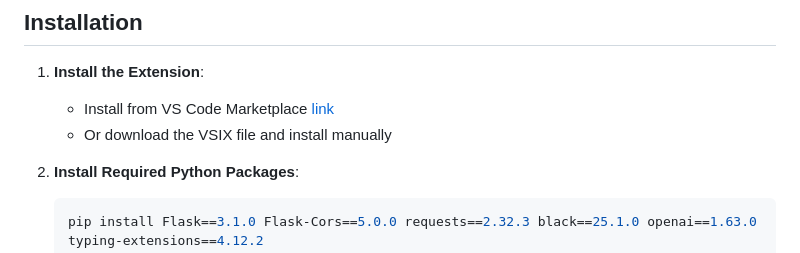
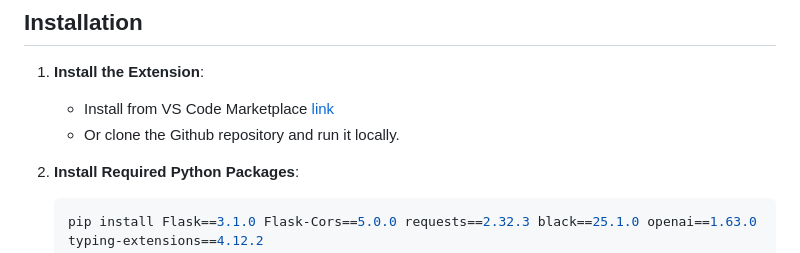
Before and after one commit to KebinLinn/leetcode-chatbot, a Markdown page: README.md, the part around the change. Drawn GitHub-style.

Commit message:
Update README.md
Updated how to install/run the extension to include cloning it and running it locally.

````diff
--- a/README.md
+++ b/README.md
@@ -32,7 +32,7 @@ A Visual Studio Code extension that provides an AI-powered coding assistant to h
 
 1. **Install the Extension**:
    - Install from VS Code Marketplace [link](https://marketplace.visualstudio.com/items?itemName=kebinLin.leetcode-chatbot)
-   - Or download the VSIX file and install manually
+   - Or clone the Github repository and run it locally.
 
 2. **Install Required Python Packages**:
    ```bash
````
